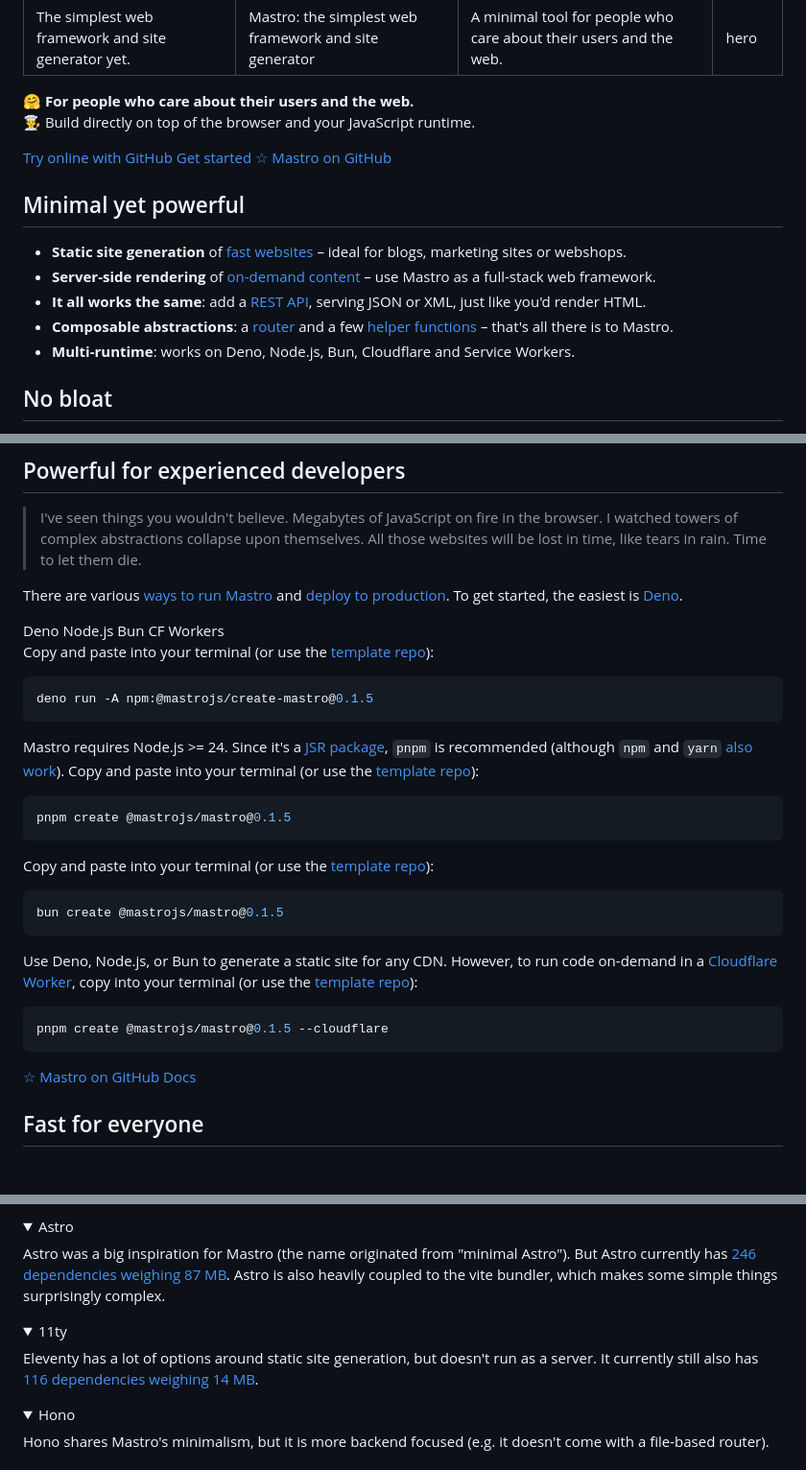
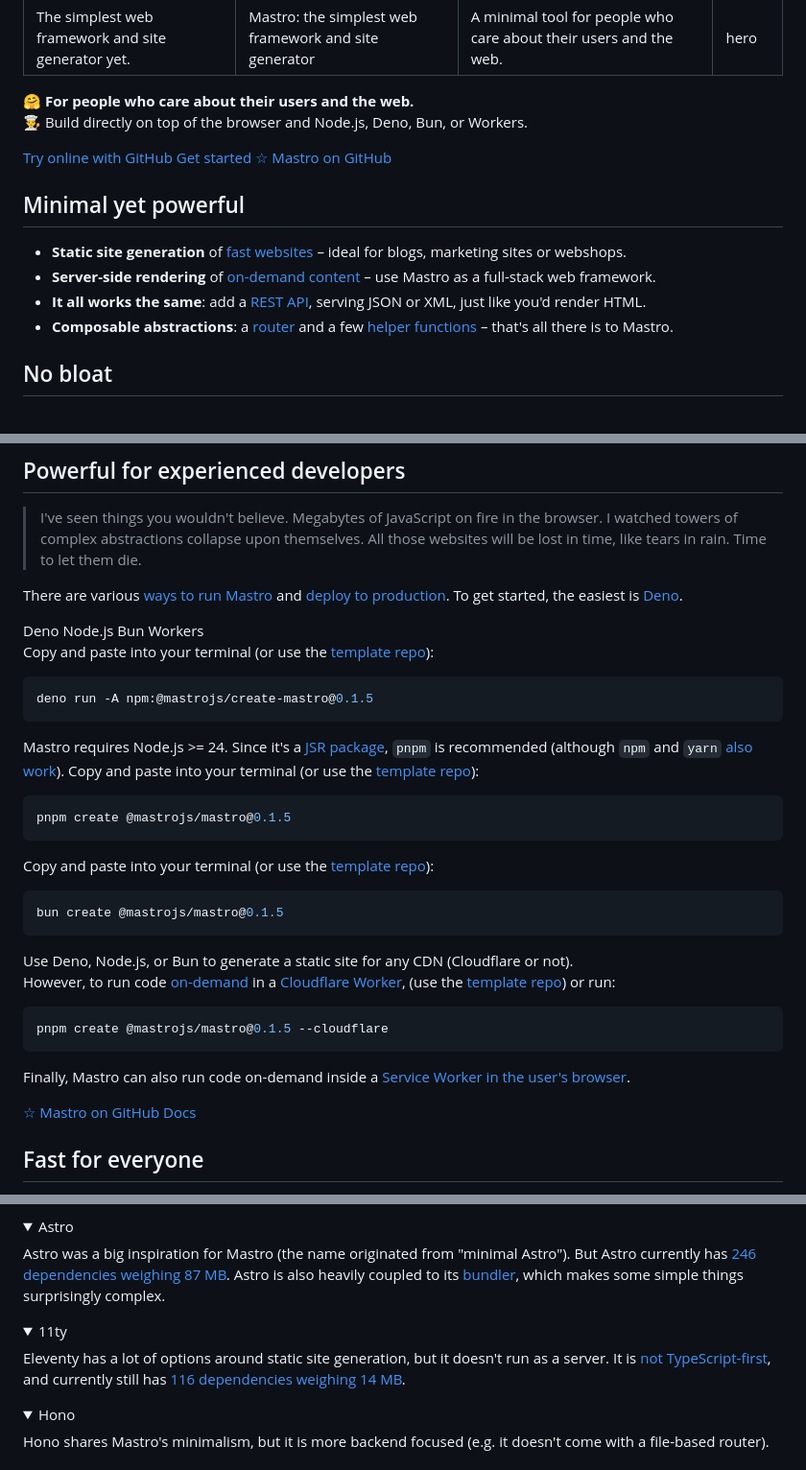
Before and after one commit to mastrojs/mastrojs.github.io, a Markdown page: data/index.md, 3 parts joined by grey strips. Shown at 96% size. Drawn GitHub-style; folded sections open; blank space fills up the shorter version.

````diff
--- a/data/index.md
+++ b/data/index.md
@@ -8,7 +8,7 @@ layout: hero
 <div class="herolist">
 
 🤗 **For people who care about their users and the web.**\
-👨‍🍳 Build directly on top of the browser and your JavaScript runtime.
+👨‍🍳 Build directly on top of the browser and Node.js, Deno, Bun, or Workers.
 
 <p class="mt-3 mb-6">
   <a class="button hide-mobile" data-goatcounter-click="home.try" data-goatcounter-title="top" href="https://github.dev/mastrojs/template-basic">Try online with GitHub</a>
@@ -22,7 +22,6 @@ layout: hero
 - **Server-side rendering** of [on-demand content](/blog/2026-01-29-everything-is-a-route-one-interface-for-servers-static-sites-and-assets/) – use Mastro as a full-stack web framework.
 - **It all works the same**: add a [REST API](/guide/forms-and-rest-apis/#client-side-fetching-a-rest-api), serving JSON or XML, just like you'd render HTML.
 - **Composable abstractions**: a [router](/docs/routing/#the-file-based-router-(default)) and a few [helper functions](/docs/html-components/) – that's all there is to Mastro.
-- **Multi-runtime**: works on Deno, Node.js, Bun, Cloudflare and Service Workers.
 
 ## No bloat
 
@@ -188,7 +187,7 @@ There are various [ways to run Mastro](/guide/cli-install/) and [deploy to produ
     <label><input type="radio" name="install" class="tab1" checked>Deno</label>
     <label><input type="radio" name="install" class="tab2">Node.js</label>
     <label><input type="radio" name="install" class="tab3">Bun</label>
-    <label><input type="radio" name="install" class="tab4">CF Workers</label>
+    <label><input type="radio" name="install" class="tab4">Workers</label>
   </header>
 
   <div tabindex=0 id="content1">
@@ -217,12 +216,15 @@ There are various [ways to run Mastro](/guide/cli-install/) and [deploy to produ
   ```
   </div>
   <div tabindex=0 id="content4">
+  Use Deno, Node.js, or Bun to generate a static site for any CDN (Cloudflare or not).
 
-  Use Deno, Node.js, or Bun to generate a static site for any CDN. However, to run code on-demand in a [Cloudflare Worker](https://workers.cloudflare.com/), copy into your terminal (or use the [template repo](https://github.com/mastrojs/template-basic-cloudflare)):
+  However, to run code [on-demand](/guide/client-side-vs-server-side-javascript-static-vs-ondemand-spa-vs-mpa/) in a [Cloudflare Worker](https://workers.cloudflare.com/), (use the [template repo](https://github.com/mastrojs/template-basic-cloudflare)) or run:
 
   ```sh
   pnpm create @mastrojs/mastro@0.1.5 --cloudflare
   ```
+
+  Finally, Mastro can also run code on-demand inside a [Service Worker in the user's browser](/blog/2026-03-09-whatever-happened-to-js-service-workers/).
   </div>
 </section>
 
@@ -271,13 +273,13 @@ Next.js creates bloated SPAs: every feature you add increases the amount of JS y
 <details>
 <summary>Astro</summary>
 
-Astro was a big inspiration for Mastro (the name originated from "minimal Astro"). But Astro currently has [246 dependencies weighing 87 MB](https://npmx.dev/package/astro). Astro is also heavily coupled to the vite bundler, which makes some simple things surprisingly complex.
+Astro was a big inspiration for Mastro (the name originated from "minimal Astro"). But Astro currently has [246 dependencies weighing 87 MB](https://npmx.dev/package/astro). Astro is also heavily coupled to its [bundler](/guide/bundling-assets/), which makes some simple things surprisingly complex.
 </details>
 
 <details>
 <summary>11ty</summary>
 
-Eleventy has a lot of options around static site generation, but doesn't run as a server. It currently still also has [116 dependencies weighing 14 MB](https://npmx.dev/package/@11ty/eleventy).
+Eleventy has a lot of options around static site generation, but it doesn't run as a server. It is [not TypeScript-first](https://github.com/11ty/eleventy/issues/3787), and currently still has [116 dependencies weighing 14 MB](https://npmx.dev/package/@11ty/eleventy).
 </details>
 
 <details>
````
Also changed, not shown: other parts of data/index.md (+1 -1 lines), data/blog/2026-03-09-whatever-happened-to-js-service-workers.md (+2 -2 lines).
